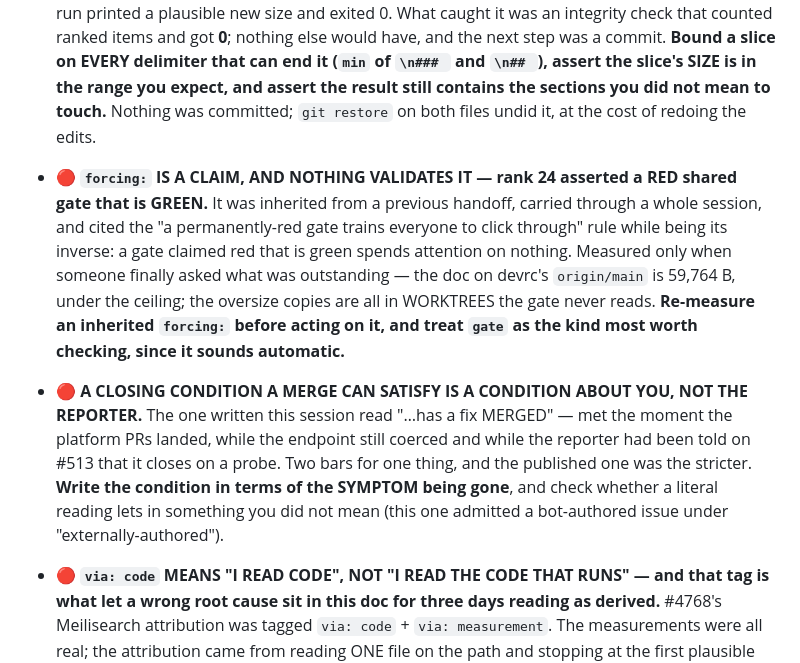
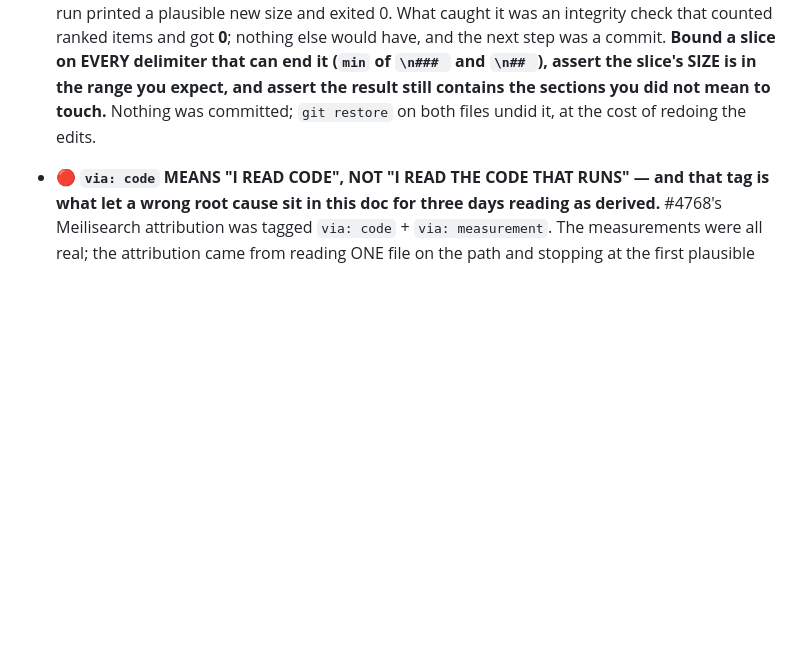
Before and after one commit to civitai/cli, a Markdown page: claudedocs/handoff-external-issue-513-numeric-username.md, the part around one of its changes. Drawn GitHub-style; blank space fills up the shorter version.

```diff
--- a/claudedocs/handoff-external-issue-513-numeric-username.md
+++ b/claudedocs/handoff-external-issue-513-numeric-username.md
@@ -316,20 +331,6 @@ delivered guard pinned only the first.
   SIZE is in the range you expect, and assert the result still contains the sections you did not
   mean to touch.** Nothing was committed; `git restore` on both files undid it, at the cost of
   redoing the edits.
-- 🔴 **`forcing:` IS A CLAIM, AND NOTHING VALIDATES IT — rank 24 asserted a RED shared gate that
-  is GREEN.** It was inherited from a previous handoff, carried through a whole session, and cited
-  the "a permanently-red gate trains everyone to click through" rule while being its inverse: a
-  gate claimed red that is green spends attention on nothing. Measured only when someone finally
-  asked what was outstanding — the doc on devrc's `origin/main` is 59,764 B, under the ceiling; the
-  oversize copies are all in WORKTREES the gate never reads. **Re-measure an inherited `forcing:`
-  before acting on it, and treat `gate` as the kind most worth checking, since it sounds automatic.**
-- 🔴 **A CLOSING CONDITION A MERGE CAN SATISFY IS A CONDITION ABOUT YOU, NOT THE REPORTER.** The
-  one written this session read "…has a fix MERGED" — met the moment the platform PRs landed, while
-  the endpoint still coerced and while the reporter had been told on #513 that it closes on a probe.
-  Two bars for one thing, and the published one was the stricter. **Write the condition in terms of
-  the SYMPTOM being gone**, and check whether a literal reading lets in something you did not mean
-  (this one admitted a bot-authored issue under "externally-authored").
-
 - 🔴 **`via: code` MEANS "I READ CODE", NOT "I READ THE CODE THAT RUNS" — and that tag is what let
   a wrong root cause sit in this doc for three days reading as derived.** #4768's Meilisearch
   attribution was tagged `via: code` + `via: measurement`. The measurements were all real; the
```
Also changed, not shown: other parts of claudedocs/handoff-external-issue-513-numeric-username.md (+30 -15 lines).
